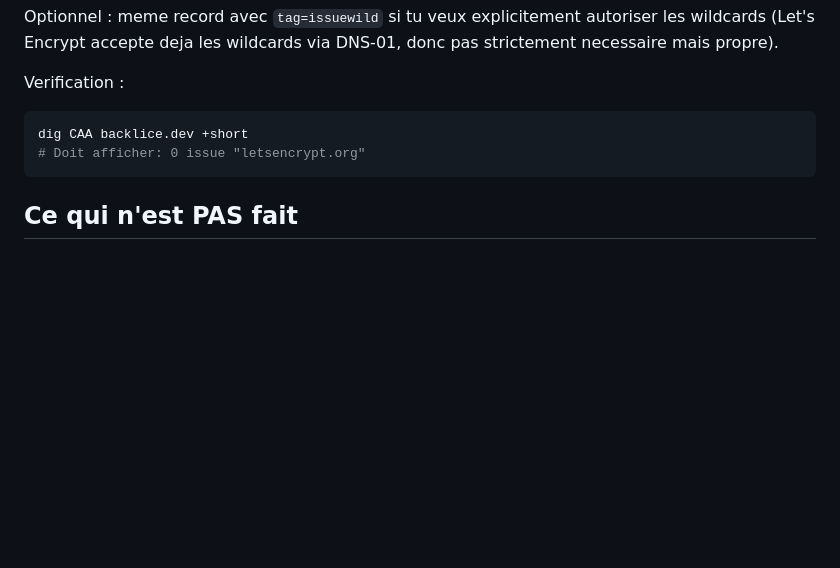
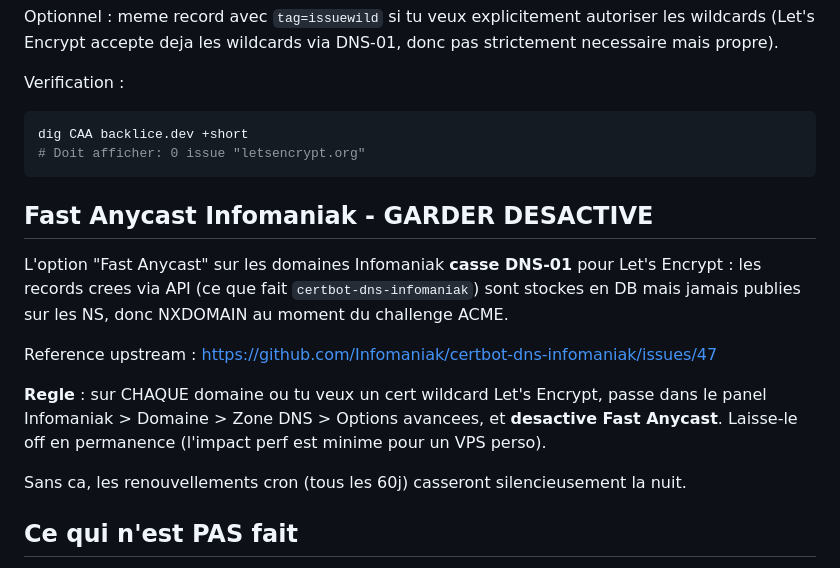
Before and after one commit to aliceout/vps-install, a Markdown page: SECURITY.md, the part around the change. Rendered like a GitHub page; blank space fills up the shorter version.

Commit message:
Document the Infomaniak Fast Anycast trap for DNS-01
Fast Anycast on an Infomaniak zone silently breaks API-pushed record
publication (confirmed on aliceosdel.work and alyss.cc). Records are
created in the DB but never reach the authoritative NS, so Let's
Encrypt's DNS-01 challenge fails with NXDOMAIN.

Toggle must stay off on any zone that needs wildcard certs, otherwise
the 60-day cron renewal will break at 3am with no one watching.

https://claude.ai/code/session_01DzasghjUxqhnA2rjdubhzV

````diff
--- a/SECURITY.md
+++ b/SECURITY.md
@@ -183,6 +183,16 @@ dig CAA backlice.dev +short
 # Doit afficher: 0 issue "letsencrypt.org"
 ```
 
+## Fast Anycast Infomaniak - GARDER DESACTIVE
+
+L'option "Fast Anycast" sur les domaines Infomaniak **casse DNS-01** pour Let's Encrypt : les records crees via API (ce que fait `certbot-dns-infomaniak`) sont stockes en DB mais jamais publies sur les NS, donc NXDOMAIN au moment du challenge ACME.
+
+Reference upstream : https://github.com/Infomaniak/certbot-dns-infomaniak/issues/47
+
+**Regle** : sur CHAQUE domaine ou tu veux un cert wildcard Let's Encrypt, passe dans le panel Infomaniak > Domaine > Zone DNS > Options avancees, et **desactive Fast Anycast**. Laisse-le off en permanence (l'impact perf est minime pour un VPS perso).
+
+Sans ca, les renouvellements cron (tous les 60j) casseront silencieusement la nuit.
+
 ## Ce qui n'est PAS fait
 
 - Pas de backup offsite (volontaire tant qu'aucune donnee persistante n'est hebergee).
````
